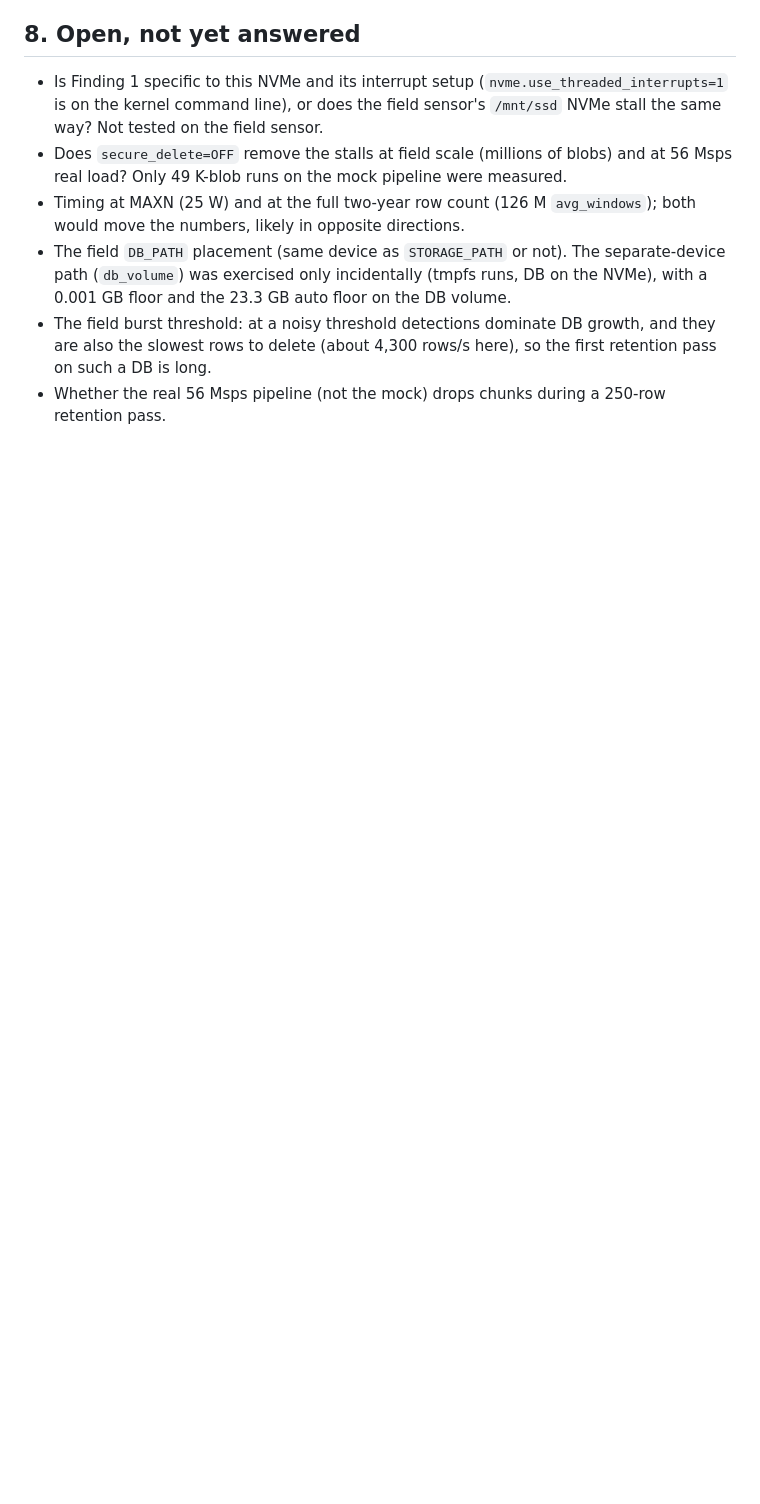
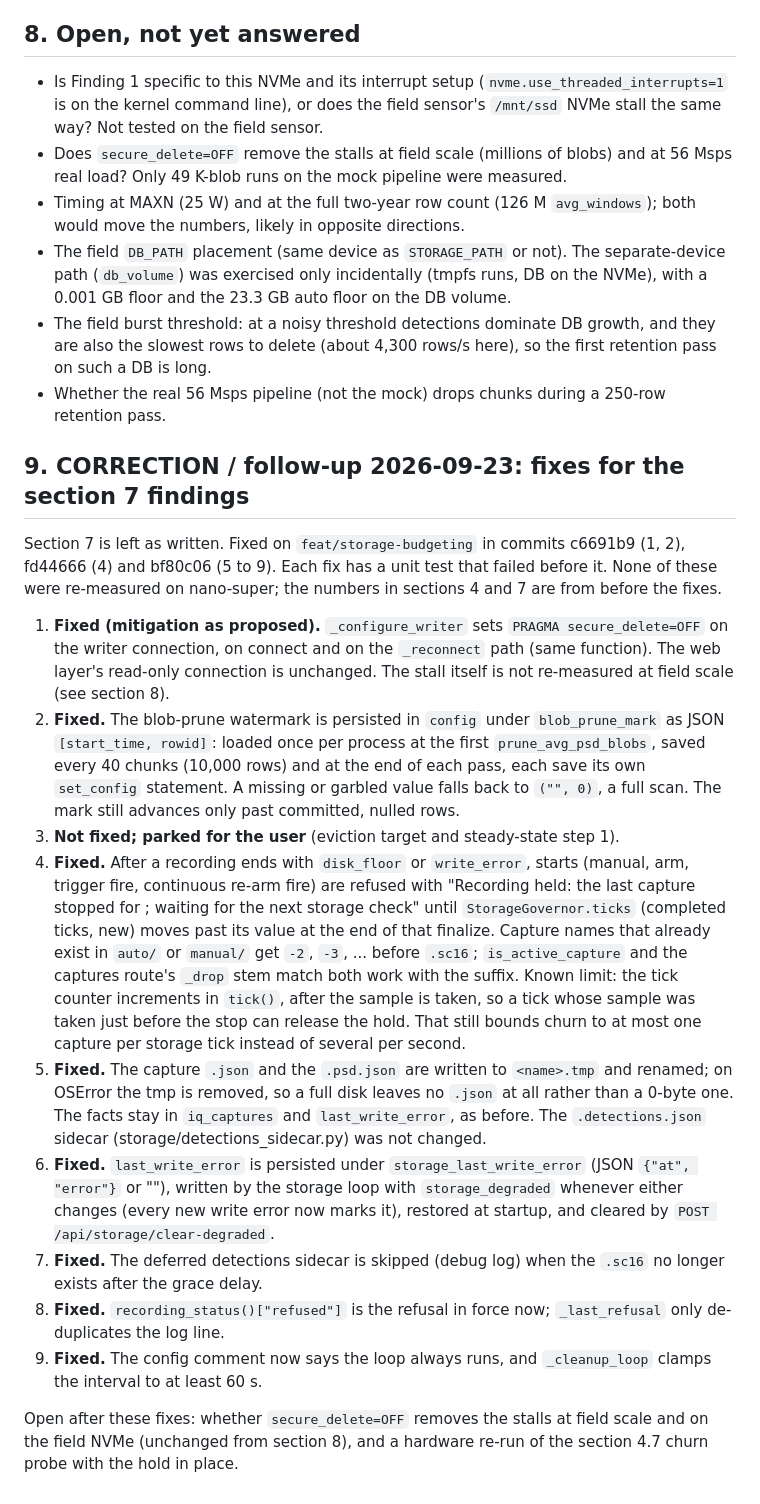
Before and after one commit to NSFCUSWIFTPASS/RFObserver, a Markdown page: docs/debugging/2026-09-23_storage-budgeting-validation.md, the part around the change. GitHub-like rendering; blank space fills up the shorter version.

Commit message:
docs(storage): follow-up on the validation findings

```diff
--- a/docs/debugging/2026-09-23_storage-budgeting-validation.md
+++ b/docs/debugging/2026-09-23_storage-budgeting-validation.md
@@ -483,3 +483,47 @@ A manual recording then started (HTTP 200, `stopped_reason: "manual"`), and afte
   also the slowest rows to delete (about 4,300 rows/s here), so the first retention pass on such a
   DB is long.
 - Whether the real 56 Msps pipeline (not the mock) drops chunks during a 250-row retention pass.
+
+## 9. CORRECTION / follow-up 2026-09-23: fixes for the section 7 findings
+
+Section 7 is left as written. Fixed on `feat/storage-budgeting` in commits c6691b9 (1, 2),
+fd44666 (4) and bf80c06 (5 to 9). Each fix has a unit test that failed before it. None of these
+were re-measured on nano-super; the numbers in sections 4 and 7 are from before the fixes.
+
+1. **Fixed (mitigation as proposed).** `_configure_writer` sets `PRAGMA secure_delete=OFF` on the
+   writer connection, on connect and on the `_reconnect` path (same function). The web layer's
+   read-only connection is unchanged. The stall itself is not re-measured at field scale (see
+   section 8).
+2. **Fixed.** The blob-prune watermark is persisted in `config` under `blob_prune_mark` as JSON
+   `[start_time, rowid]`: loaded once per process at the first `prune_avg_psd_blobs`, saved every
+   40 chunks (10,000 rows) and at the end of each pass, each save its own `set_config` statement.
+   A missing or garbled value falls back to `("", 0)`, a full scan. The mark still advances only
+   past committed, nulled rows.
+3. **Not fixed; parked for the user** (eviction target and steady-state step 1).
+4. **Fixed.** After a recording ends with `disk_floor` or `write_error`, starts (manual, arm,
+   trigger fire, continuous re-arm fire) are refused with "Recording held: the last capture
+   stopped for <reason>; waiting for the next storage check" until `StorageGovernor.ticks`
+   (completed ticks, new) moves past its value at the end of that finalize. Capture names that
+   already exist in `auto/` or `manual/` get `-2`, `-3`, ... before `.sc16`;
+   `is_active_capture` and the captures route's `_drop` stem match both work with the suffix.
+   Known limit: the tick counter increments in `tick()`, after the sample is taken, so a tick
+   whose sample was taken just before the stop can release the hold. That still bounds churn to
+   at most one capture per storage tick instead of several per second.
+5. **Fixed.** The capture `.json` and the `.psd.json` are written to `<name>.tmp` and renamed;
+   on OSError the tmp is removed, so a full disk leaves no `.json` at all rather than a 0-byte
+   one. The facts stay in `iq_captures` and `last_write_error`, as before. The
+   `.detections.json` sidecar (storage/detections_sidecar.py) was not changed.
+6. **Fixed.** `last_write_error` is persisted under `storage_last_write_error` (JSON
+   `{"at", "error"}` or ""), written by the storage loop with `storage_degraded` whenever either
+   changes (every new write error now marks it), restored at startup, and cleared by
+   `POST /api/storage/clear-degraded`.
+7. **Fixed.** The deferred detections sidecar is skipped (debug log) when the `.sc16` no longer
+   exists after the grace delay.
+8. **Fixed.** `recording_status()["refused"]` is the refusal in force now; `_last_refusal` only
+   de-duplicates the log line.
+9. **Fixed.** The config comment now says the loop always runs, and `_cleanup_loop` clamps the
+   interval to at least 60 s.
+
+Open after these fixes: whether `secure_delete=OFF` removes the stalls at field scale and on the
+field NVMe (unchanged from section 8), and a hardware re-run of the section 4.7 churn probe with
+the hold in place.
```
